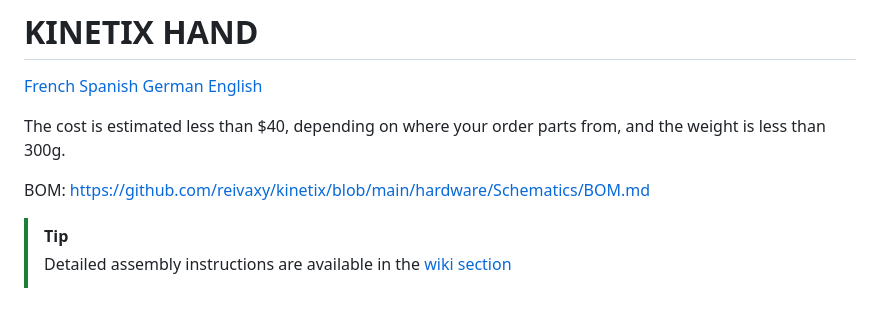
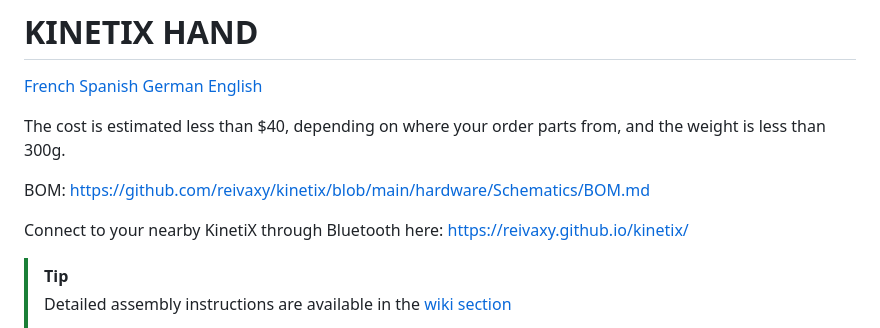
Before and after one commit to reivaxy/kinetix, a Markdown page: README.md, the part around the change. Drawn GitHub-style; blank space fills up the shorter version.

Commit message:
Add Bluetooth connection instructions to README

```diff
--- a/README.md
+++ b/README.md
@@ -9,6 +9,7 @@ The cost is estimated less than $40, depending on where your order parts from, a
 
 BOM: https://github.com/reivaxy/kinetix/blob/main/hardware/Schematics/BOM.md
 
+Connect to your nearby KinetiX through Bluetooth here: https://reivaxy.github.io/kinetix/
 
 > [!TIP]
 > Detailed assembly instructions are available in the [wiki section](https://github.com/reivaxy/kinetix/wiki)<br/>
```
